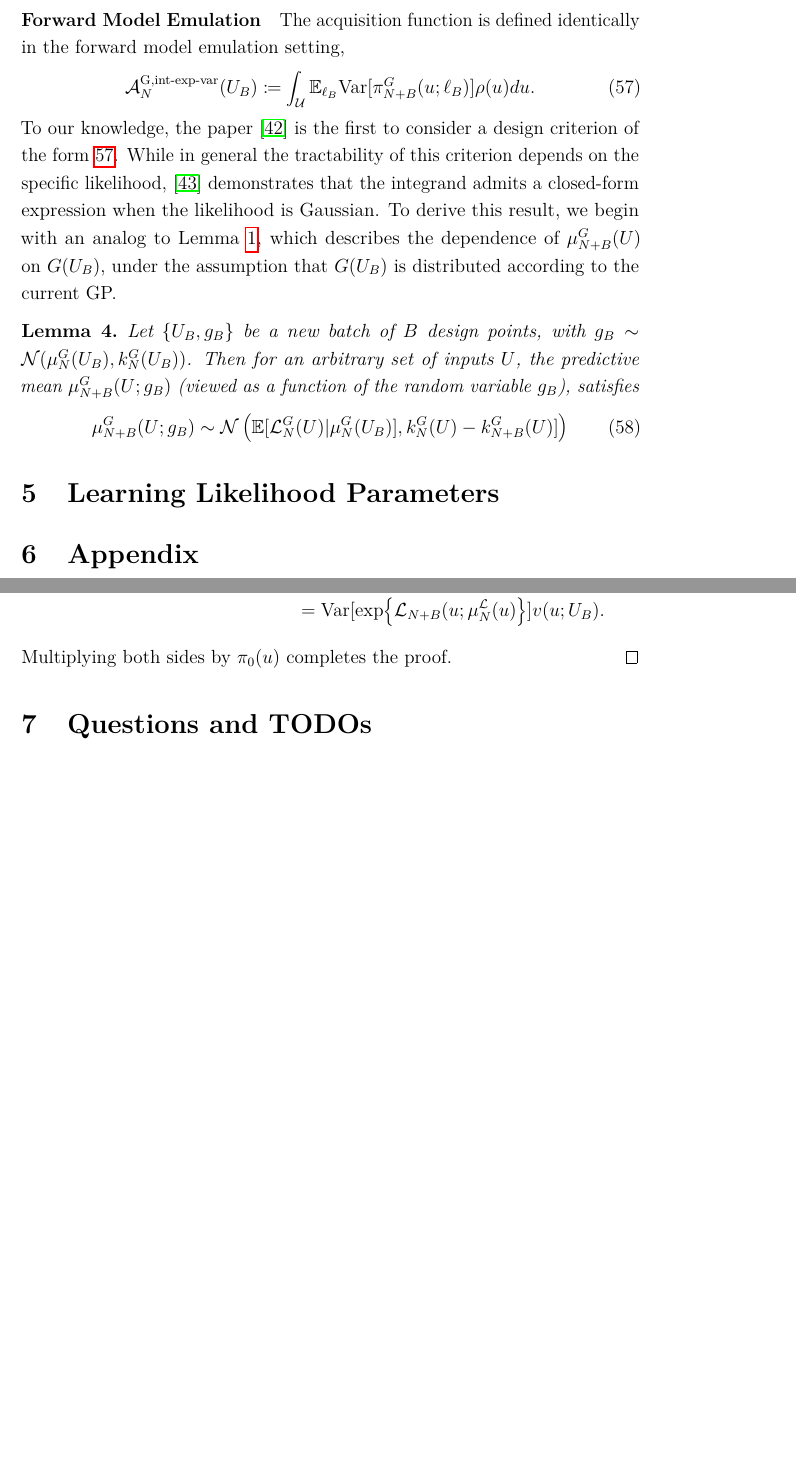
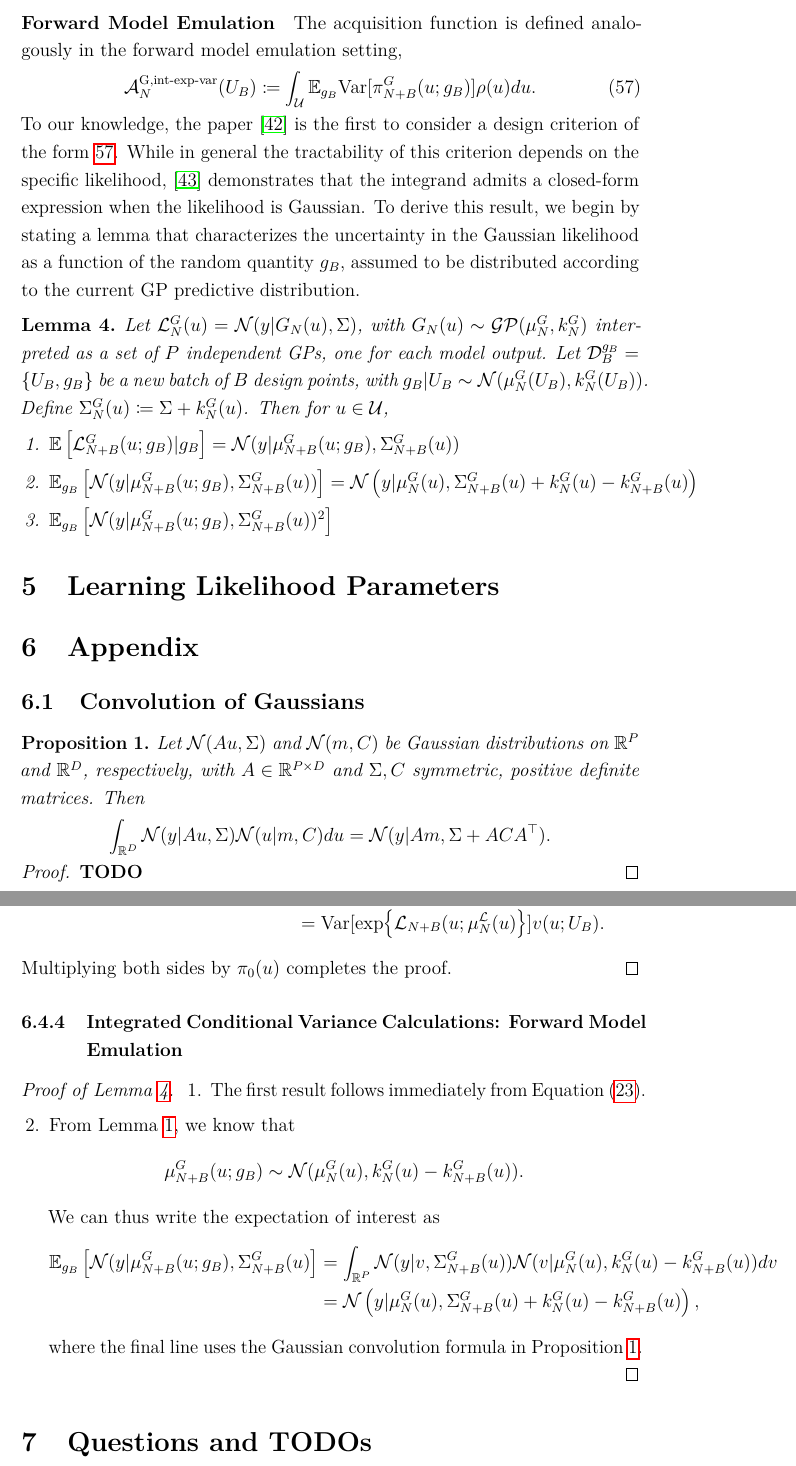
Before and after one commit to arob5/gp-calibration, a LaTeX document (math/post_approx_with_GP_emulators.tex, which reads math/latex_macros_gp_inv_prob.tex): two parts of pages 26 and 33 of 39 before the commit and two parts of pages 26 and 34 of 40 after it, joined at a grey line, cut so that both start at the same text, the shorter picture padded with empty space. Compiled offline with pdfLaTeX.

Commit message:
Progress on integrated variance computations for forward model emulation setting.

```diff
--- a/math/latex_macros_gp_inv_prob.tex
+++ b/math/latex_macros_gp_inv_prob.tex
@@ -80,6 +80,7 @@
 \newcommand{\fwdEmMarg}[2][\Ndesign]{{#2}_{#1}^{\fwd \text{,marg}}}
 \newcommand{\llikEmMargDens}[1][\Ndesign]{\llikEmMarg[#1]{\postDens}}
 \newcommand{\fwdEmMargDens}[1][\Ndesign]{\fwdEmMarg[#1]{\postDens}}
+\newcommand{\CovComb}[1][\Ndesign]{\Em[{#1}]{\likPar}^{\fwd}}
 
 % Mean approximations.
 \newcommand{\llikEmMean}[2][\Ndesign]{{#2}_{#1}^{\text{mean}}}
--- a/math/post_approx_with_GP_emulators.tex
+++ b/math/post_approx_with_GP_emulators.tex
@@ -890,28 +891,32 @@ approximate Bayesian computation. We emphasize that the integrand in \ref{var_in
 computable in closed-form, since the first term is simply the variance of log-normal random variable.
 
 \paragraph{Forward Model Emulation}
-The acquisition function is defined identically in the forward model emulation setting,
+The acquisition function is defined analogously in the forward model emulation setting,
 \begin{align}
 \labelAcq[\Ndesign]{\fwdintExpVarLabel}(\designBatchIn) \Def
-\int_{\parSpace} \E_{\designBatchLlik} \Var[\fwdEmRdm[\Naugment]{\postDens}(\Par; \designBatchLlik)] \weightDens(\Par) d\Par. \label{fwd-int-exp-var}
+\int_{\parSpace} \E_{\designBatchFwd} \Var[\fwdEmRdm[\Naugment]{\postDens}(\Par; \designBatchFwd)] \weightDens(\Par) d\Par. \label{fwd-int-exp-var}
 \end{align}
 To our knowledge,
 the paper \cite{SinsbeckNowak} is the first to consider a design criterion of the form \ref{fwd-int-exp-var}.
 While in general the tractability of this criterion depends on the specific likelihood, \cite{Surer2023sequential}
 demonstrates that the integrand admits a closed-form expression when the likelihood is Gaussian.
-To derive this result, we begin with an analog to \Cref{lemma:pred-mean-dist}, which describes the
-dependence of $\emMean[\Naugment]{\fwd}(\parMat)$ on $\fwd(\designBatchIn)$, under the assumption
-that $\fwd(\designBatchIn)$ is distributed according to the current GP.
-\begin{lemma} \label{lemma:fwd-pred-mean-dist}
-Let $\{\designBatchIn, \designBatchFwd\}$ be a new batch of $\Nbatch$ design points, with
-$\designBatchFwd \sim \Gaussian(\emMean[\Ndesign]{\fwd}(\designBatchIn), \emKer[\Ndesign]{\fwd}(\designBatchIn))$.
-Then for an arbitrary set of inputs $\parMat$, the predictive mean $\emMean[\Naugment]{\fwd}(\parMat; \designBatchFwd)$
-(viewed as a function of the random variable $\designBatchFwd$), satisfies
-\begin{align}
-\emMean[\Naugment]{\fwd}(\parMat; \designBatchFwd)
-\sim \Gaussian\left(\E[\llikEmFwd[\Ndesign](\parMat) | \emMean[\Ndesign]{\fwd}(\designBatchIn)],
-                               \emKer[\Ndesign]{\fwd}(\parMat) - \emKer[\Naugment]{\fwd}(\parMat)] \right) \label{fwd-pred-mean-dist}
-\end{align}
+To derive this result, we begin by stating a lemma that characterizes the uncertainty in the Gaussian
+likelihood as a function of the random quantity $\designBatchFwd$, assumed to be distributed according
+to the current GP predictive distribution.
+\begin{lemma} \label{lemma:fwd-Gaussian-density-dist}
+Let $\llikEmFwd(\Par) = \Gaussian(\obs | \fwdEm(\Par), \likPar)$, with
+$\fwdEm(\Par) \sim \GP(\emMean[\Ndesign]{\fwd}, \emKer[\Ndesign]{\fwd})$ interpreted as a set of $\dimObs$ independent
+GPs, one for each model output. Let $\designRand[\Nbatch]{\designBatchFwd} = \{\designBatchIn, \designBatchFwd\}$ be a new batch of $\Nbatch$
+design points, with
+$\designBatchFwd | \designBatchIn \sim \Gaussian(\emMean[\Ndesign]{\fwd}(\designBatchIn), \emKer[\Ndesign]{\fwd}(\designBatchIn))$.
+Define $\CovComb[\Ndesign](\Par) \Def \likPar + \emKer[\Ndesign]{\fwd}(\Par)$.
+Then for $\Par \in \parSpace$,
+\begin{enumerate}
+\item $\E\left[\llikEmFwd[\Naugment](\Par; \designBatchFwd) | \designBatchFwd \right] = \Gaussian(\obs | \emMean[\Naugment]{\fwd}(\Par; \designBatchFwd), \CovComb[\Naugment](\Par))$
+\item $\E_{\designBatchFwd} \left[\Gaussian(\obs | \emMean[\Naugment]{\fwd}(\Par; \designBatchFwd), \CovComb[\Naugment](\Par))\right]
+= \Gaussian\left(\obs | \emMean[\Ndesign]{\fwd}(\Par), \CovComb[\Naugment](\Par) + \emKer[\Ndesign]{\fwd}(\Par) - \emKer[\Naugment]{\fwd}(\Par)\right)$
+\item $\E_{\designBatchFwd} \left[\Gaussian(\obs | \emMean[\Naugment]{\fwd}(\Par; \designBatchFwd), \CovComb[\Naugment](\Par))^2\right] $
+\end{enumerate}
 \end{lemma}
 
 
@@ -920,6 +925,22 @@ Then for an arbitrary set of inputs $\parMat$, the predictive mean $\emMean[\Nau
 
 % Appendix
 \section{Appendix}
+
+\subsection{Convolution of Gaussians}
+
+\begin{prop} \label{Gaussian_convolution}
+Let $\Gaussian(A \Par, \likPar)$ and $\Gaussian(m, C)$ be Gaussian distributions on $\R^{\dimObs}$ and $\R^{\dimPar}$,
+respectively, with $A \in \R^{\dimObs \times \dimPar}$ and $\likPar, C$ symmetric, positive definite matrices. Then
+\begin{align*}
+\int_{\R^{\dimPar}} \Gaussian(\obs | A \Par, \likPar) \Gaussian(\Par | m, C) d\Par
+&= \Gaussian(\obs | Am, \likPar + ACA^\top).
+\end{align*}
+\end{prop}
+
+\begin{proof}
+\todo
+\end{proof}
+
 
 \subsection{Marginal Acceptance Probability}
 In this section we derive an expression for
@@ -1224,6 +1250,31 @@ into \ref{formula_plug_in} gives
 Multiplying both sides by $\priorDens(\Par)$ completes the proof.
 \end{proof}
 
+\subsubsection{Integrated Conditional Variance Calculations: Forward Model Emulation}
+
+\begin{proof} [Proof of \Cref{lemma:fwd-Gaussian-density-dist}]
+
+\begin{enumerate}
+\item The first result follows immediately from \Cref{post_dens_marg_fwd_Gaussian}.
+\item From \Cref{lemma:pred-mean-dist}, we know that
+\begin{align*}
+\emMean[\Naugment]{\fwd}(\Par; \designBatchFwd)
+&\sim \Gaussian(\emMean[\Ndesign]{\fwd}(\Par), \emKer[\Ndesign]{\fwd}(\Par) - \emKer[\Naugment]{\fwd}(\Par)).
+\end{align*}
+We can thus write the expectation of interest as
+\begin{align*}
+\E_{\designBatchFwd}\left[\Gaussian(\obs | \emMean[\Naugment]{\fwd}(\Par; \designBatchFwd), \CovComb[\Naugment](\Par) \right]
+&= \int_{\R^{\dimObs}} \Gaussian(\obs| v, \CovComb[\Naugment](\Par))
+\Gaussian(v | \emMean[\Ndesign]{\fwd}(\Par), \emKer[\Ndesign]{\fwd}(\Par) - \emKer[\Naugment]{\fwd}(\Par)) dv \\
+&= \Gaussian\left(\obs | \emMean[\Ndesign]{\fwd}(\Par), \CovComb[\Naugment](\Par) + \emKer[\Ndesign]{\fwd}(\Par) - \emKer[\Naugment]{\fwd}(\Par)\right),
+\end{align*}
+where the final line uses the Gaussian convolution formula in \Cref{Gaussian_convolution}.
+
+\end{enumerate}
+
+\end{proof}
+
+
 
 
 
```
Also changed, not shown: math/post_approx_with_GP_emulators.tex (18 more changed lines).
